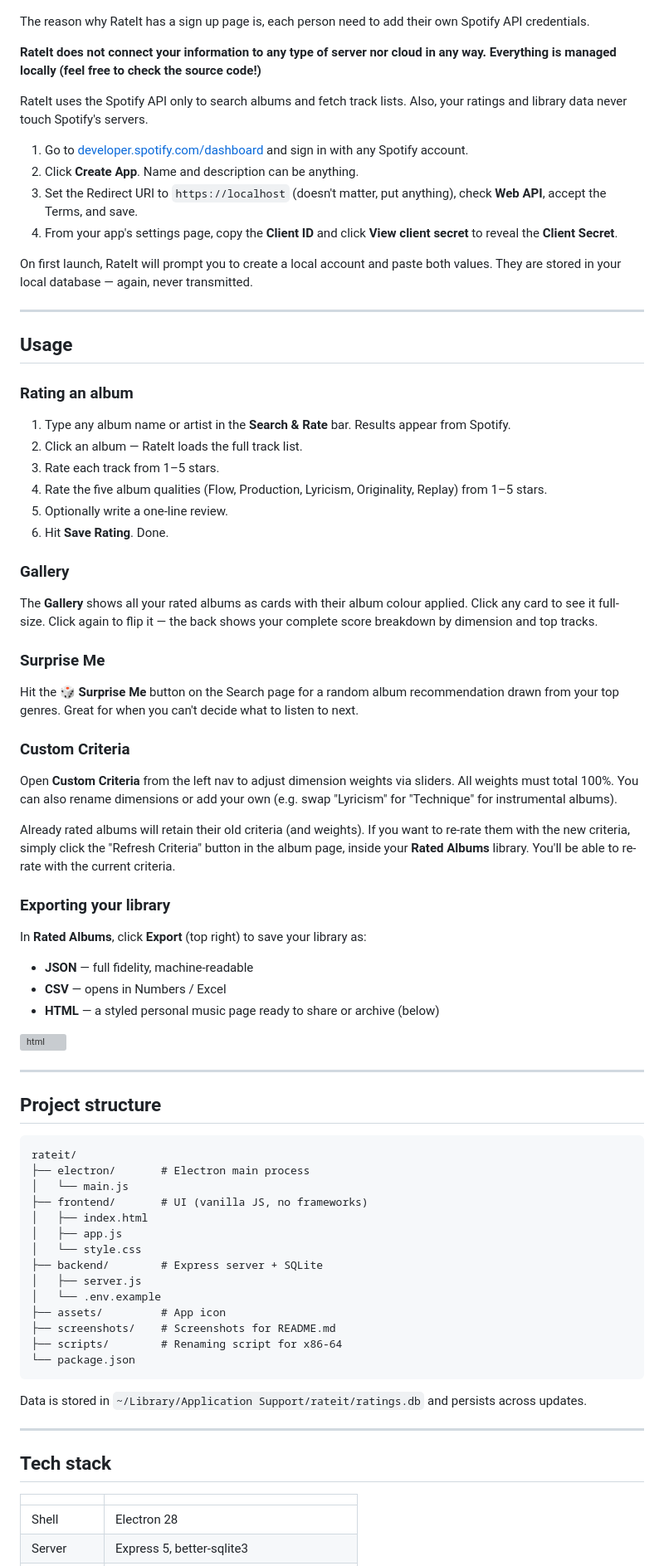
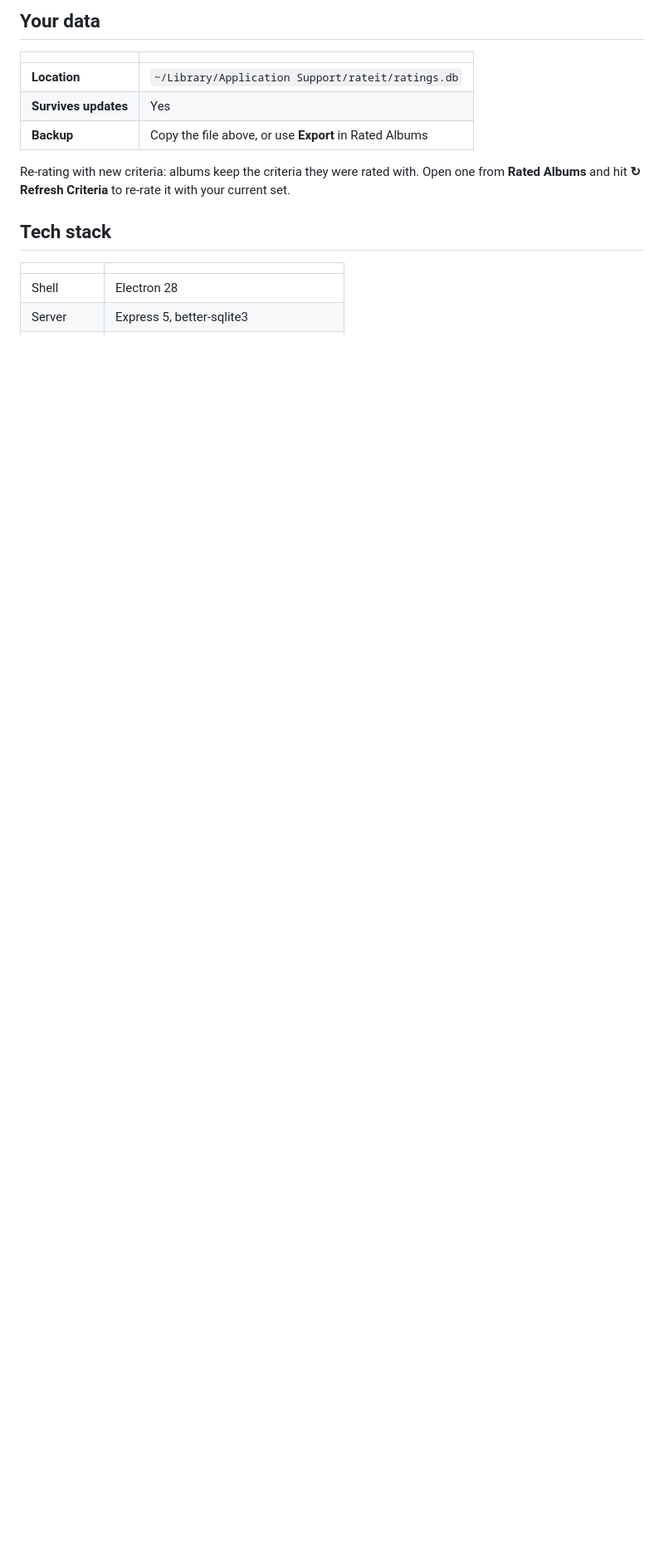
Before and after one commit to sjcsoftware/rateit, a Markdown page: README.md, the part around one of its changes. Shown at 83% size. GitHub-like rendering; blank space fills up the shorter version; grey boxes are pictures that could not be loaded.

Commit message:
Restructure README and add CONTRIBUTING.md
Co-Authored-By: Claude Opus 5.5 <noreply@anthropic.com>

````diff
--- a/README.md
+++ b/README.md
@@ -116,79 +105,13 @@ In order to update, you have to delete your current outdated version of the app,
 
+## Your data
 
-The reason why RateIt has a sign up page is, each person need to add their own Spotify API credentials.
+| | |
+|---|---|
+| **Location** | `~/Library/Application Support/rateit/ratings.db` |
+| **Survives updates** | Yes |
+| **Backup** | Copy the file above, or use **Export** in Rated Albums |
 
-**RateIt does not connect your information to any type of server nor cloud in any way. Everything is managed locally (feel free to check the source code!)**
-
-RateIt uses the Spotify API only to search albums and fetch track lists. Also, your ratings and library data never touch Spotify's servers.
-
-1. Go to [developer.spotify.com/dashboard](https://developer.spotify.com/dashboard) and sign in with any Spotify account.
-2. Click **Create App**. Name and description can be anything.
-3. Set the Redirect URI to `https://localhost` (doesn't matter, put anything), check **Web API**, accept the Terms, and save.
-4. From your app's settings page, copy the **Client ID** and click **View client secret** to reveal the **Client Secret**.
-
-On first launch, RateIt will prompt you to create a local account and paste both values. They are stored in your local database — again, never transmitted.
-
----
-
-## Usage
-
-### Rating an album
-
-1. Type any album name or artist in the **Search & Rate** bar. Results appear from Spotify.
-2. Click an album — RateIt loads the full track list.
-3. Rate each track from 1–5 stars.
-4. Rate the five album qualities (Flow, Production, Lyricism, Originality, Replay) from 1–5 stars.
-5. Optionally write a one-line review.
-6. Hit **Save Rating**. Done.
-
-
-### Gallery
-
-The **Gallery** shows all your rated albums as cards with their album colour applied. Click any card to see it full-size. Click again to flip it — the back shows your complete score breakdown by dimension and top tracks.
-
-### Surprise Me
-
-Hit the **🎲 Surprise Me** button on the Search page for a random album recommendation drawn from your top genres. Great for when you can't decide what to listen to next.
-
-### Custom Criteria
-
-Open **Custom Criteria** from the left nav to adjust dimension weights via sliders. All weights must total 100%. You can also rename dimensions or add your own (e.g. swap "Lyricism" for "Technique" for instrumental albums).
-
-Already rated albums will retain their old criteria (and weights). If you want to re-rate them with the new criteria, simply click the "Refresh Criteria" button in the album page, inside your **Rated Albums** library. You'll be able to re-rate with the current criteria.
-
-### Exporting your library
-
-In **Rated Albums**, click **Export** (top right) to save your library as:
-- **JSON** — full fidelity, machine-readable
-- **CSV** — opens in Numbers / Excel
-- **HTML** — a styled personal music page ready to share or archive (below)
-
-![html](screenshots/export_html.png)
-
----
-
-## Project structure
-
-```
-rateit/
-├── electron/       # Electron main process
-│   └── main.js
-├── frontend/       # UI (vanilla JS, no frameworks)
-│   ├── index.html
-│   ├── app.js
-│   └── style.css
-├── backend/        # Express server + SQLite
-│   ├── server.js
-│   └── .env.example
-├── assets/         # App icon
-├── screenshots/    # Screenshots for README.md
-├── scripts/        # Renaming script for x86-64
-└── package.json
-```
-
-Data is stored in `~/Library/Application Support/rateit/ratings.db` and persists across updates.
-
----
+Re-rating with new criteria: albums keep the criteria they were rated with. Open one from **Rated Albums** and hit **↻ Refresh Criteria** to re-rate it with your current set.
 
 ## Tech stack
 
````
Also changed, not shown: other parts of README.md (+82 -105 lines), CONTRIBUTING.md (added, +215 -0 lines).
